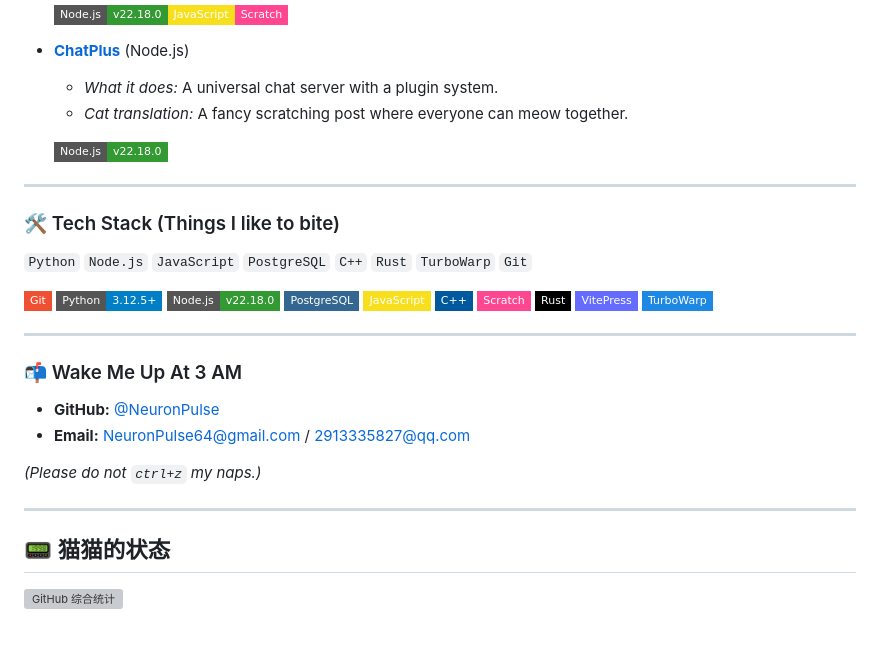
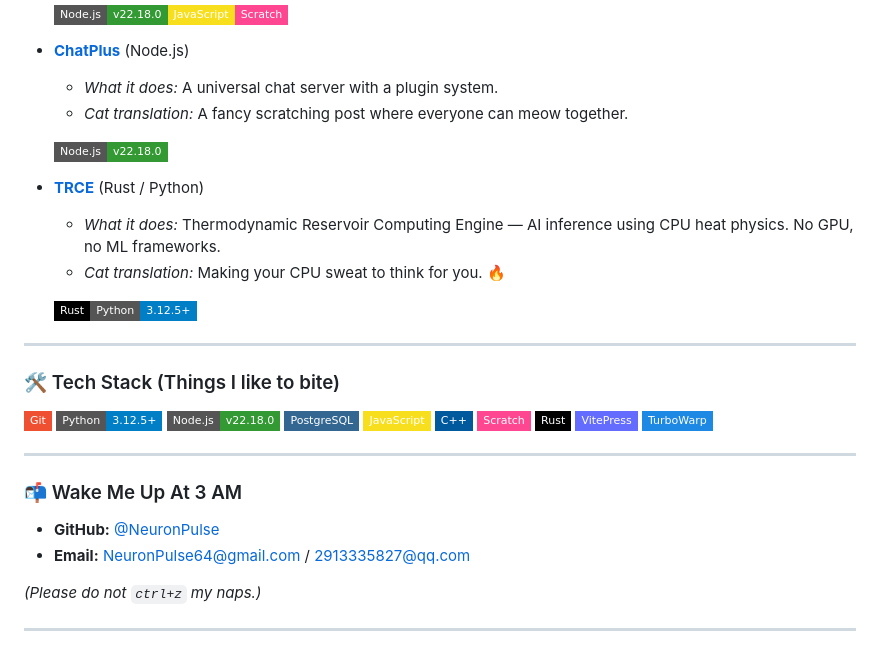
Before and after one commit to NeuronPulse/NeuronPulse, a Markdown page: README.md, the part around the change. Rendered like a GitHub page; badges without logos; grey boxes are pictures that could not be loaded.

Commit message:
Add TRCE pinned project to README

```diff
--- a/README.md
+++ b/README.md
@@ -32,11 +32,15 @@ Hey there! You just stumbled upon a cat who accidentally learned how to git comm
 
     ![Node.js](https://img.shields.io/badge/Node.js-v22.18.0-339933?style=flat-square&logo=node.js&logoColor=white)
 
+*   **[TRCE](https://github.com/NeuronPulse/TRCE)** (Rust / Python)
+    *   *What it does:* Thermodynamic Reservoir Computing Engine — AI inference using CPU heat physics. No GPU, no ML frameworks.
+    *   *Cat translation:* Making your CPU sweat to think for you. 🔥
+
+    ![Rust](https://img.shields.io/badge/Rust-000000?style=flat-square&logo=rust&logoColor=white)![Python](https://img.shields.io/badge/Python-3.12.5+-blue?style=flat-square&logo=python)
+
 ---
 
 ### 🛠️ Tech Stack (Things I like to bite)
-
-`Python` `Node.js` `JavaScript` `PostgreSQL` `C++` `Rust` `TurboWarp` `Git`
 
 ![Git](https://img.shields.io/badge/Git-F05032?style=flat-square&logo=git&logoColor=white)
 ![Python](https://img.shields.io/badge/Python-3.12.5+-blue?style=flat-square&logo=python)
@@ -59,6 +63,3 @@ Hey there! You just stumbled upon a cat who accidentally learned how to git comm
 *(Please do not `ctrl+z` my naps.)*
 
 ---
-
-## 📟 猫猫的状态
-<img src="https://stats.justsong.cn/api/github?username=NeuronPulse&theme=onedark" width="50%" alt="GitHub 综合统计" />
```
